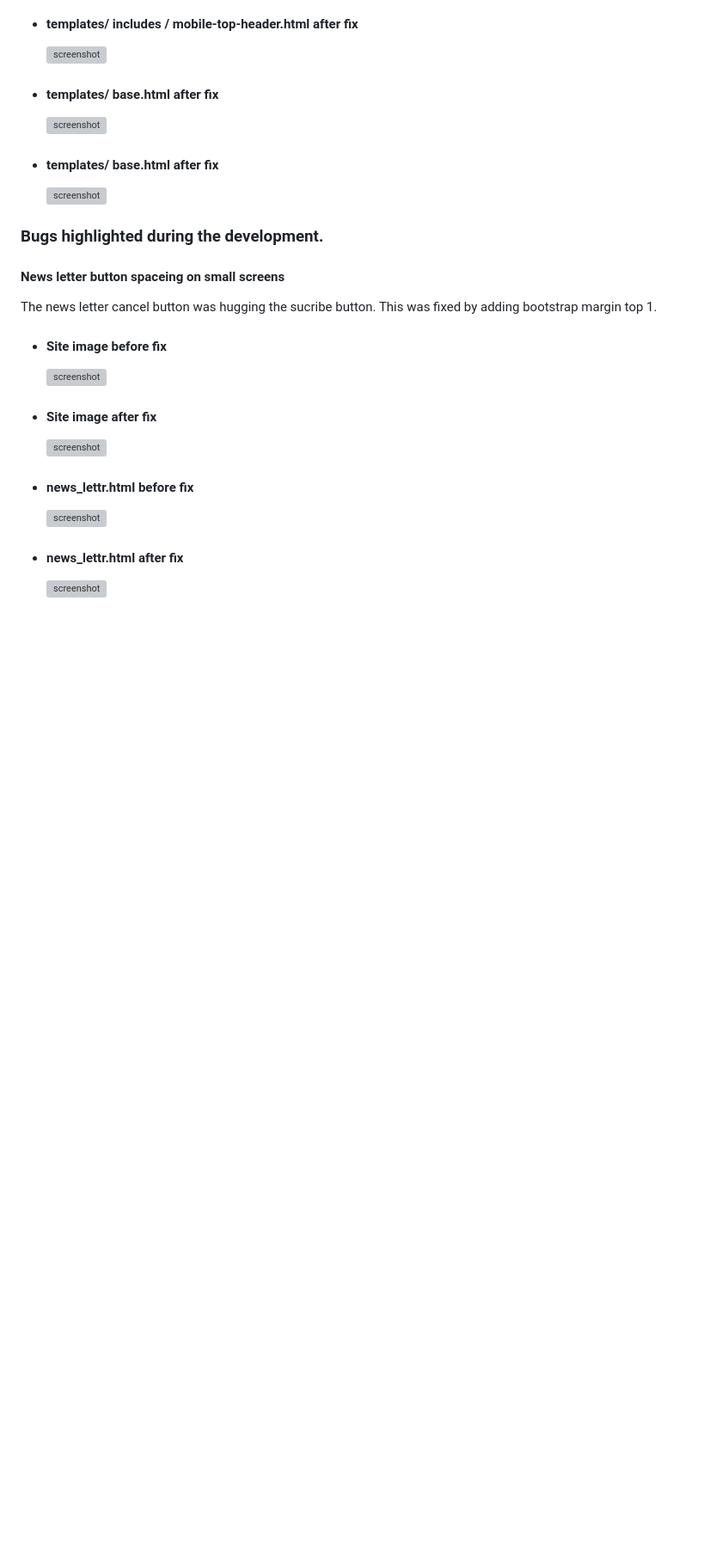
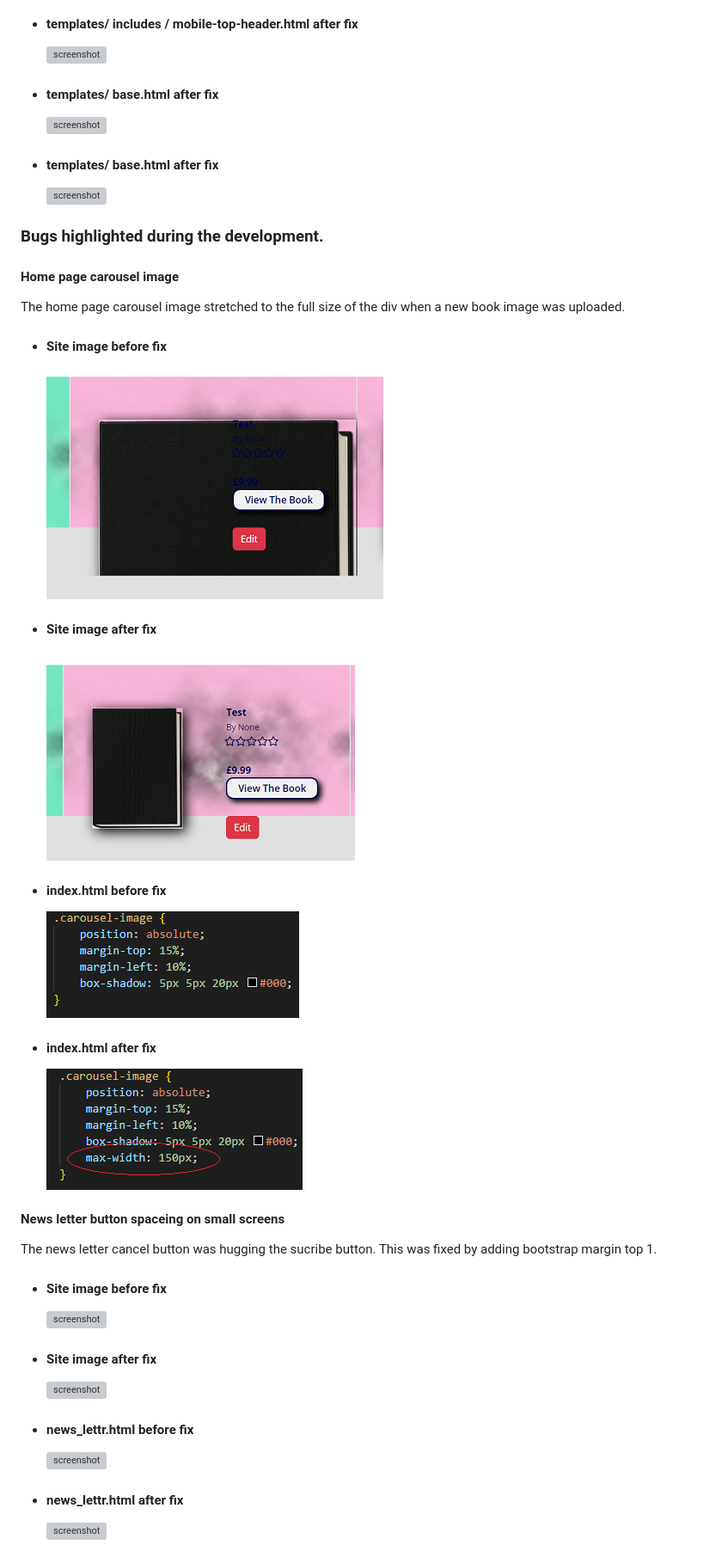
Before and after one commit to Ed-Whyatt/abundant-books-ms-4, a Markdown page: TESTING.md, the part around the change. Shown: that part at 86% size. Rendered like a GitHub page; pictures changed too: documentation/bug-fix-images/car-book-css-after.png (added), documentation/bug-fix-images/car-book-css-before.png (added), documentation/bug-fix-images/car-book-image-after.png (added); blank space fills up the shorter version; grey boxes are pictures that could not be loaded.

Commit message:
Add home page carousel fix  images and links for testing

```diff
--- a/TESTING.md
+++ b/TESTING.md
@@ -220,6 +220,18 @@ Google dev tool lighthouse highlighted that the search button did not have an ar
 
 ### Bugs highlighted during the development.
 
+#### Home page carousel image
+The home page carousel image stretched to the full size of the div when a new book image was uploaded.
+- #### Site image before fix
+    ![screenshot](/documentation/bug-fix-images/car-book-image-before.png)
+- #### Site image after fix
+    ![screenshot](/documentation/bug-fix-images/car-book-image-after.png)
+- #### index.html before fix
+    ![screenshot](/documentation/bug-fix-images/car-book-css-before.png)
+- #### index.html  after fix
+    ![screenshot](/documentation/bug-fix-images/car-book-css-after.png)
+
+
 #### News letter button spaceing on small screens
 The news letter cancel button was hugging the sucribe button. This was fixed by adding bootstrap margin top 1.
 - #### Site image before fix
```
